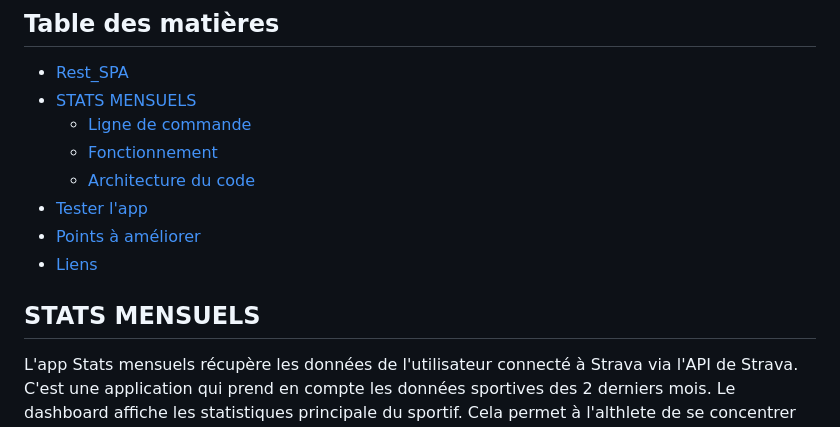
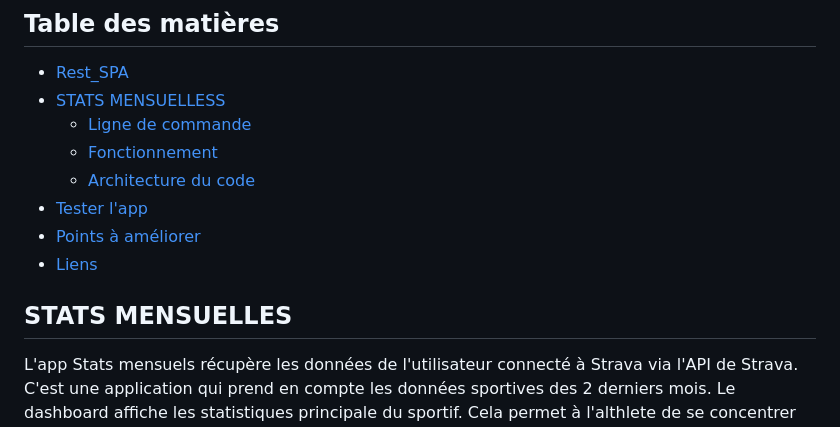
Before and after one commit to valeriemo/Rest_SPA, a Markdown page: README.md, the part around the change. Rendered like a GitHub page.

```diff
--- a/README.md
+++ b/README.md
@@ -7,7 +7,7 @@ de les afficher dans une page HTML.
 ## Table des matières
 
 - [Rest_SPA](#rest_spa)
-- [STATS MENSUELS](#stats-mensuels)
+- [STATS MENSUELLESS](#stats-mensuels)
     - [Ligne de commande](#ligne-de-commande)
     - [Fonctionnement](#fonctionnement)
     - [Architecture du code](#architecture-du-code)
@@ -16,7 +16,7 @@ de les afficher dans une page HTML.
 - [Liens](#liens)
 
 
-## STATS MENSUELS ##
+## STATS MENSUELLES ##
 L'app Stats mensuels récupère les données de l'utilisateur connecté à Strava via l'API de Strava. C'est une application qui prend en compte les données sportives des 2 derniers mois. Le dashboard affiche les statistiques principale du sportif. Cela permet à l'althlete de se concentrer sur le mois actuel en comparant son évolution par rapport au mois dernier.
 
 ## Ligne de commande ##
```
